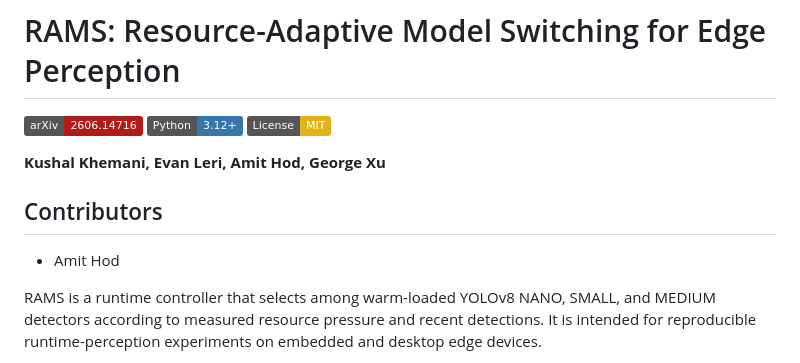
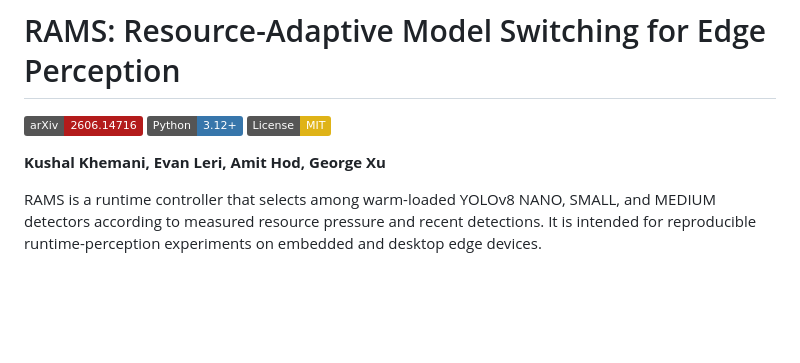
Before and after one commit to Kushalk0677/rams, a Markdown page: README.md, the part around the change. Drawn GitHub-style; badges without logos; blank space fills up the shorter version.

Commit message:
Remove temporary contributor acknowledgement

```diff
--- a/README.md
+++ b/README.md
@@ -5,10 +5,6 @@
 [![License: MIT](https://img.shields.io/badge/License-MIT-yellow.svg)](LICENSE)
 
 **Kushal Khemani, Evan Leri, Amit Hod, George Xu**
-
-## Contributors
-
-- Amit Hod
 
 RAMS is a runtime controller that selects among warm-loaded YOLOv8 NANO,
 SMALL, and MEDIUM detectors according to measured resource pressure and recent
```
